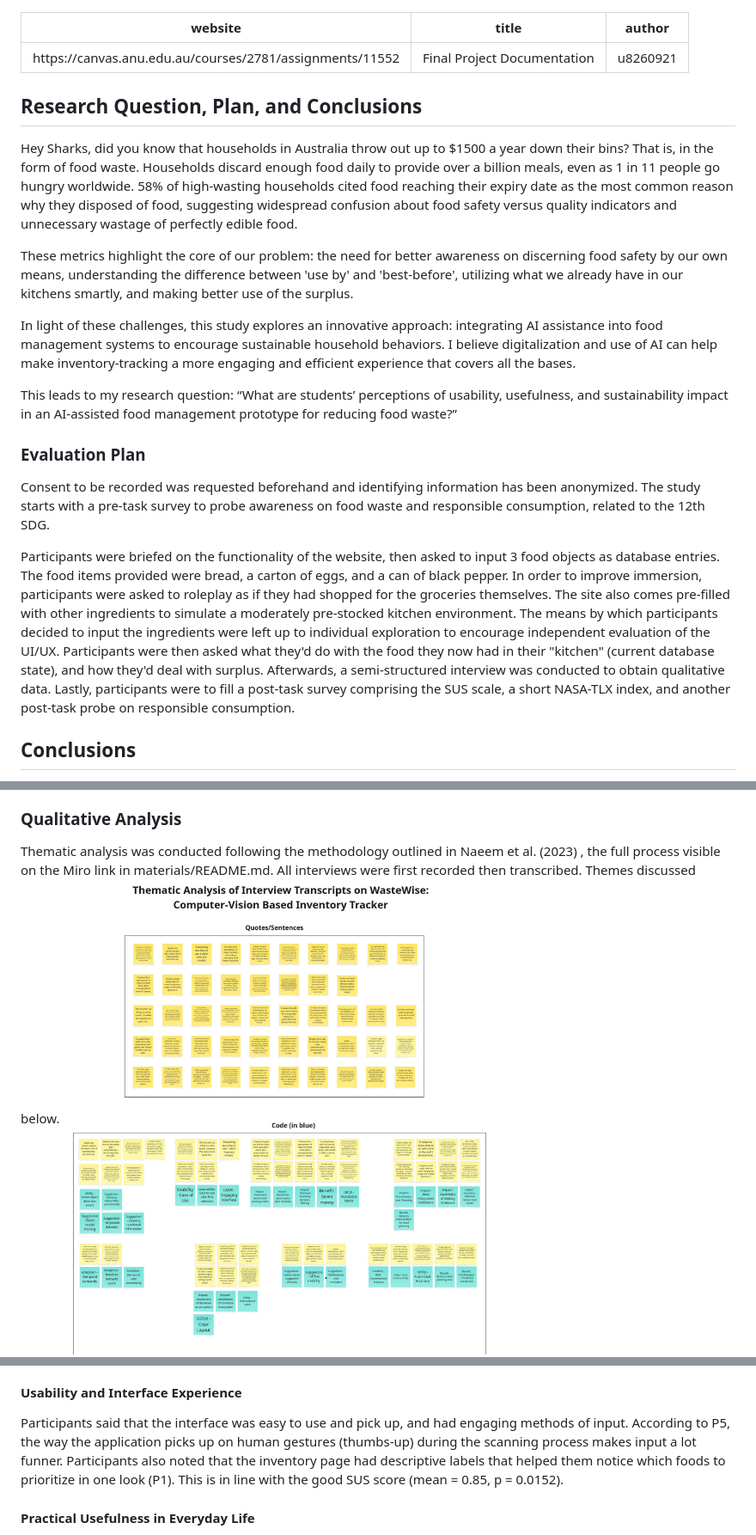
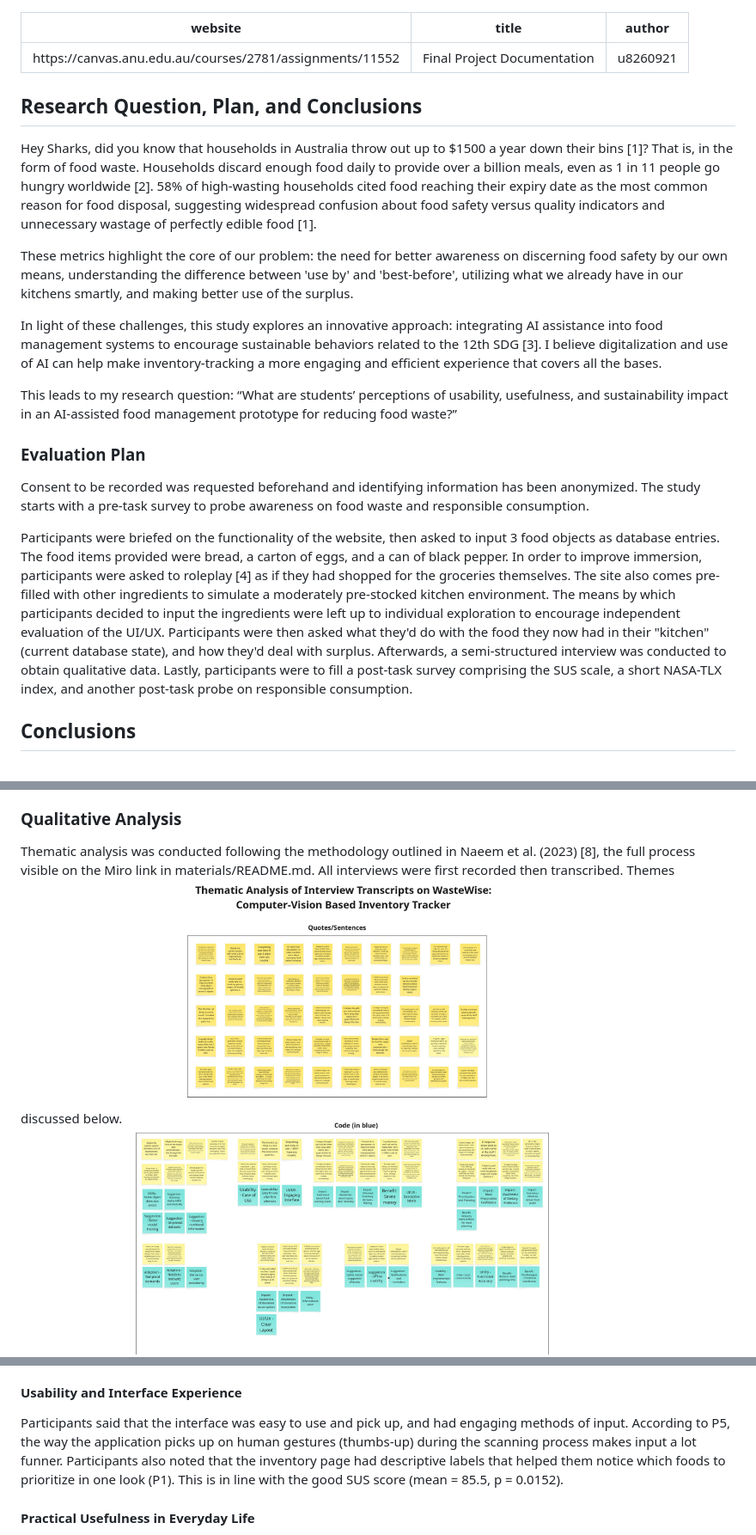
Before and after one commit to Mcflurrins/WasteWise, a Markdown page: project-documentation.md, 3 parts joined by grey strips. Shown: that part at 86% size. Drawn GitHub-style.

```diff
--- a/project-documentation.md
+++ b/project-documentation.md
@@ -4,23 +4,19 @@ title: Final Project Documentation
 author: u8260921
 ---
 
-<!--
-it should be no more than 1980 words.
--->
-
 ## Research Question, Plan, and Conclusions
-Hey Sharks, did you know that households in Australia throw out up to $1500 a year down their bins? That is, in the form of food waste. Households discard enough food daily to provide over a billion meals, even as 1 in 11 people go hungry worldwide. 58% of high-wasting households cited food reaching their expiry date as the most common reason why they disposed of food, suggesting widespread confusion about food safety versus quality indicators and unnecessary wastage of perfectly edible food.
+Hey Sharks, did you know that households in Australia throw out up to $1500 a year down their bins [1]? That is, in the form of food waste. Households discard enough food daily to provide over a billion meals, even as 1 in 11 people go hungry worldwide [2]. 58% of high-wasting households cited food reaching their expiry date as the most common reason for food disposal, suggesting widespread confusion about food safety versus quality indicators and unnecessary wastage of perfectly edible food [1].
 
 These metrics highlight the core of our problem: the need for better awareness on discerning food safety by our own means, understanding the difference between 'use by' and 'best-before', utilizing what we already have in our kitchens smartly, and making better use of the surplus.
 
-In light of these challenges, this study explores an innovative approach: integrating AI assistance into food management systems to encourage sustainable household behaviors. I believe digitalization and use of AI can help make inventory-tracking a more engaging and efficient experience that covers all the bases.
+In light of these challenges, this study explores an innovative approach: integrating AI assistance into food management systems to encourage sustainable behaviors related to the 12th SDG [3]. I believe digitalization and use of AI can help make inventory-tracking a more engaging and efficient experience that covers all the bases.
 
 This leads to my research question: “What are students’ perceptions of usability, usefulness, and sustainability impact in an AI-assisted food management prototype for reducing food waste?”
 
 ### Evaluation Plan
-Consent to be recorded was requested beforehand and identifying information has been anonymized. The study starts with a pre-task survey to probe awareness on food waste and responsible consumption, related to the 12th SDG.
+Consent to be recorded was requested beforehand and identifying information has been anonymized. The study starts with a pre-task survey to probe awareness on food waste and responsible consumption.
 
-Participants were briefed on the functionality of the website, then asked to input 3 food objects as database entries. The food items provided were bread, a carton of eggs, and a can of black pepper. In order to improve immersion, participants were asked to roleplay as if they had shopped for the groceries themselves. The site also comes pre-filled with other ingredients to simulate a moderately pre-stocked kitchen environment. The means by which participants decided to input the ingredients were left up to individual exploration to encourage independent evaluation of the UI/UX. Participants were then asked what they'd do with the food they now had in their "kitchen" (current database state), and how they'd deal with surplus. Afterwards, a semi-structured interview was conducted to obtain qualitative data. Lastly, participants were to fill a post-task survey comprising the SUS scale, a short NASA-TLX index, and another post-task probe on responsible consumption.
+Participants were briefed on the functionality of the website, then asked to input 3 food objects as database entries. The food items provided were bread, a carton of eggs, and a can of black pepper. In order to improve immersion, participants were asked to roleplay [4] as if they had shopped for the groceries themselves. The site also comes pre-filled with other ingredients to simulate a moderately pre-stocked kitchen environment. The means by which participants decided to input the ingredients were left up to individual exploration to encourage independent evaluation of the UI/UX. Participants were then asked what they'd do with the food they now had in their "kitchen" (current database state), and how they'd deal with surplus. Afterwards, a semi-structured interview was conducted to obtain qualitative data. Lastly, participants were to fill a post-task survey comprising the SUS scale, a short NASA-TLX index, and another post-task probe on responsible consumption.
 
 ## Conclusions
 
@@ -93,6 +95,6 @@ For Inventory Awareness, the mean score increased from 1.90 to 4.2, and the pair
 The post-task Impact questions shows a high mean score of 4.53 out of 5, indicating that participants perceived the AI-assisted food management prototype as highly effective in raising their awareness and guiding their behavior regarding food waste.
 
 ### Qualitative Analysis
-Thematic analysis was conducted following the methodology outlined in Naeem et al. (2023) , the full process visible on the Miro link in materials/README.md. All interviews were first recorded then transcribed. Themes discussed below.
+Thematic analysis was conducted following the methodology outlined in Naeem et al. (2023) [8], the full process visible on the Miro link in materials/README.md. All interviews were first recorded then transcribed. Themes discussed below.
 ![](materials/images/qual1.jpg)
 ![](materials/images/qual2.jpg)
@@ -103,7 +106,7 @@ On a behavioral level, participants said the app would increase confidence and i
 
 #### Usability and Interface Experience
 
-Participants said that the interface was easy to use and pick up, and had engaging methods of input. According to P5, the way the application picks up on human gestures (thumbs-up) during the scanning process makes input a lot funner. Participants also noted that the inventory page had descriptive labels that helped them notice which foods to prioritize in one look (P1). This is in line with the good SUS score (mean = 0.85, p = 0.0152).
+Participants said that the interface was easy to use and pick up, and had engaging methods of input. According to P5, the way the application picks up on human gestures (thumbs-up) during the scanning process makes input a lot funner. Participants also noted that the inventory page had descriptive labels that helped them notice which foods to prioritize in one look (P1). This is in line with the good SUS score (mean = 85.5, p = 0.0152).
 
 #### Practical Usefulness in Everyday Life
 
```
Also changed, not shown: other parts of project-documentation.md (+18 -8 lines), materials/images/1.jpg (added), materials/images/2.jpg (added), materials/images/3.jpg (added).
